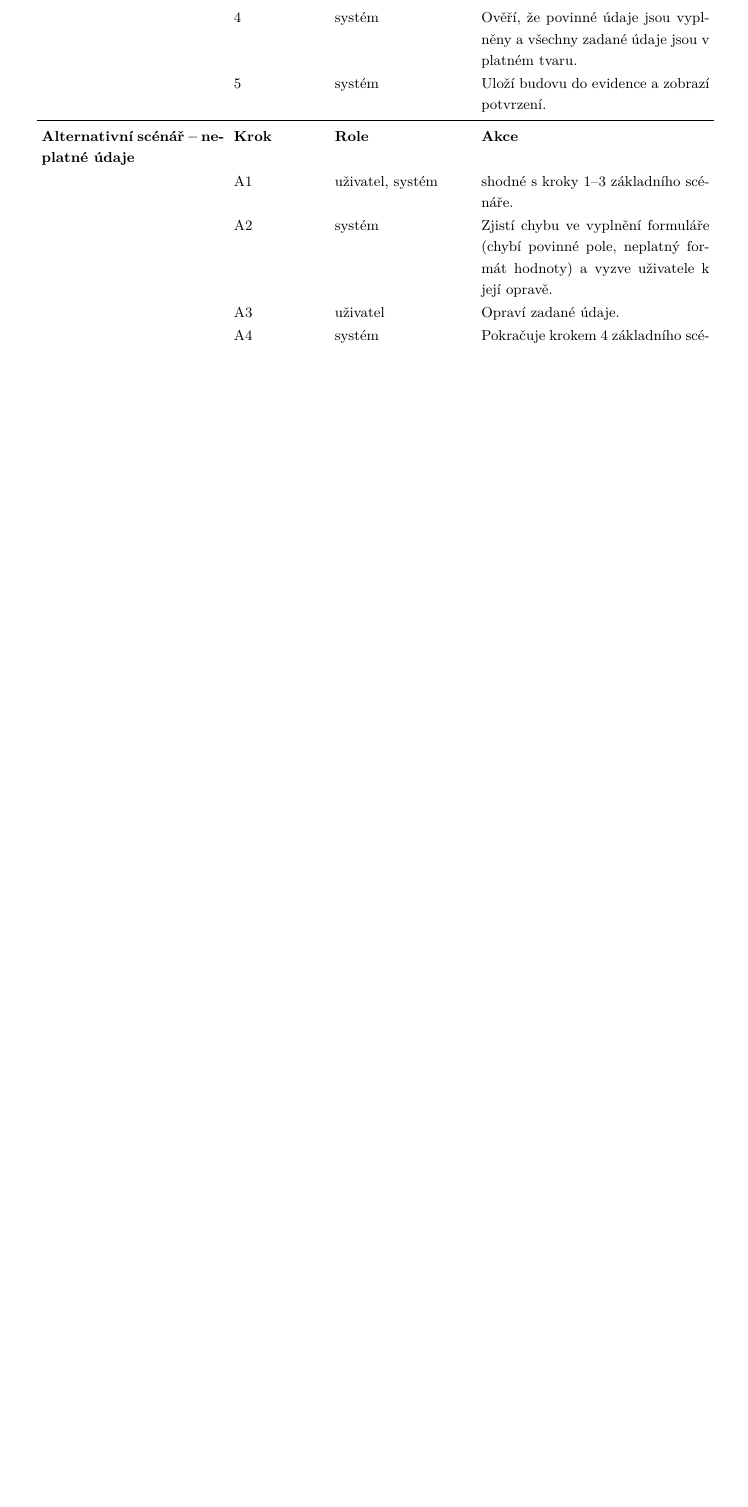
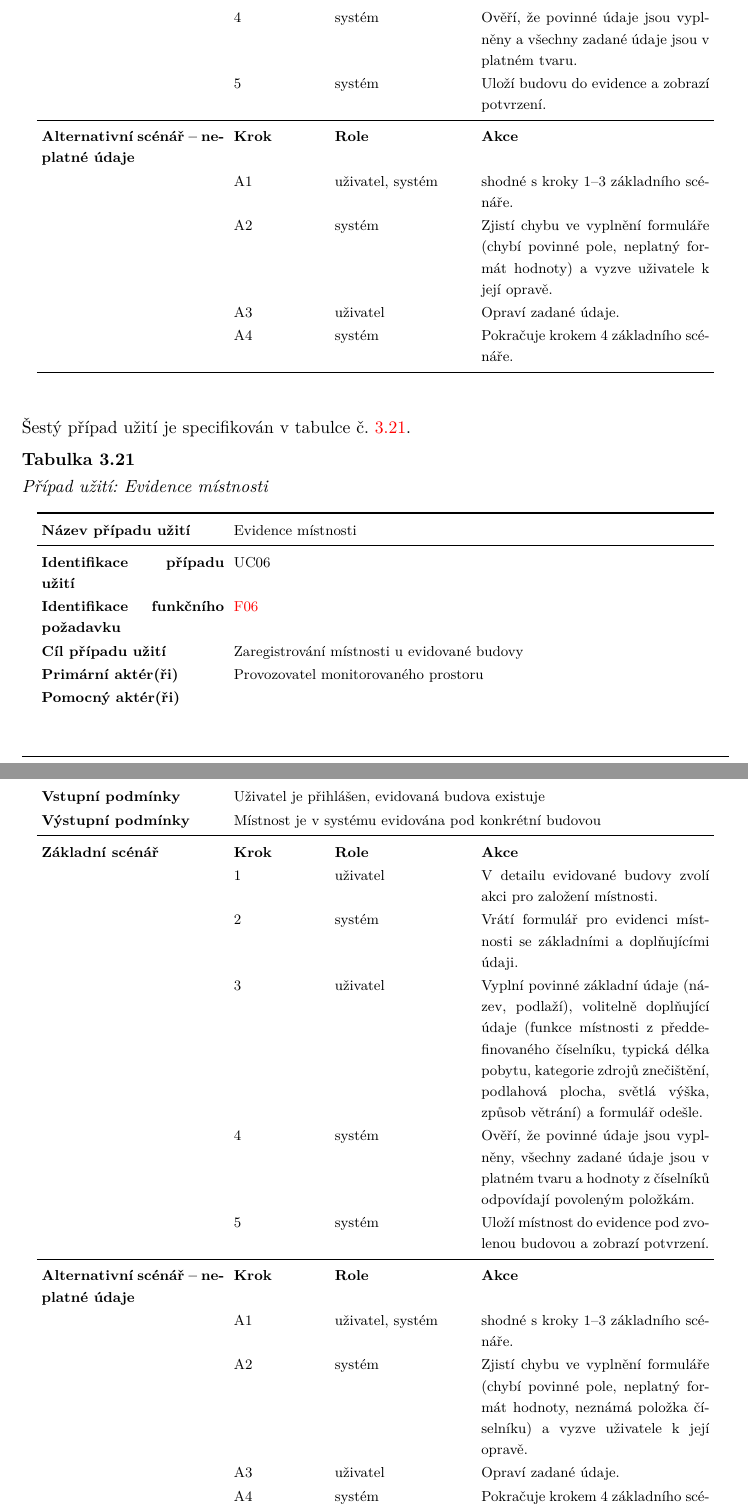
Before and after one commit to MrLogEN/BP, a LaTeX thesis (prace.tex, which reads usecase/cases/uc06.tex): part of page 87 of 108 before the commit and two parts of pages 87 and 88 of 109 after it, the two joined at a grey line, cut so that both start at the same text, the shorter picture padded with empty space. Compiled offline with pdfLaTeX.

Commit message:
Create UC06

```diff
--- /dev/null
+++ b/usecase/cases/uc06.tex
@@ -0,0 +1,27 @@
+
+Šestý případ užití je specifikován v tabulce č. \ref{tab:usecase:UC06}.
+
+\begin{UseCaseTable}
+  {Evidence místnosti}
+  {UC06}
+  {F06}
+  {Zaregistrování místnosti u evidované budovy}
+  {Provozovatel monitorovaného prostoru}
+  {}
+  {Uživatel je přihlášen, evidovaná budova existuje}
+  {Místnost je v systému evidována pod konkrétní budovou}
+
+\UseCaseScenario{Základní scénář}
+\UseCaseStep{uživatel}{V detailu evidované budovy zvolí akci pro založení místnosti.}
+\UseCaseStep{systém}{Vrátí formulář pro evidenci místnosti se základními a doplňujícími údaji.}
+\UseCaseStep{uživatel}{Vyplní povinné základní údaje (název, podlaží), volitelně doplňující údaje (funkce místnosti z předdefinovaného číselníku, typická délka pobytu, kategorie zdrojů znečištění, podlahová plocha, světlá výška, způsob větrání) a formulář odešle.}
+\UseCaseStep{systém}{Ověří, že povinné údaje jsou vyplněny, všechny zadané údaje jsou v platném tvaru a hodnoty z číselníků odpovídají povoleným položkám.}
+\UseCaseStep{systém}{Uloží místnost do evidence pod zvolenou budovou a zobrazí potvrzení.}
+
+\UseCaseScenario{Alternativní scénář -- neplatné údaje}
+\UseCaseStepCustom{A1}{uživatel, systém}{shodné s kroky 1--3 základního scénáře.}
+\UseCaseStepCustom{A2}{systém}{Zjistí chybu ve vyplnění formuláře (chybí povinné pole, neplatný formát hodnoty, neznámá položka číselníku) a vyzve uživatele k její opravě.}
+\UseCaseStepCustom{A3}{uživatel}{Opraví zadané údaje.}
+\UseCaseStepCustom{A4}{systém}{Pokračuje krokem 4 základního scénáře.}
+
+\end{UseCaseTable}
```
Also changed, not shown: pozadavky/funkcni.tex (+1 -1 lines), usecase/usecase.tex (+2 -0 lines).
